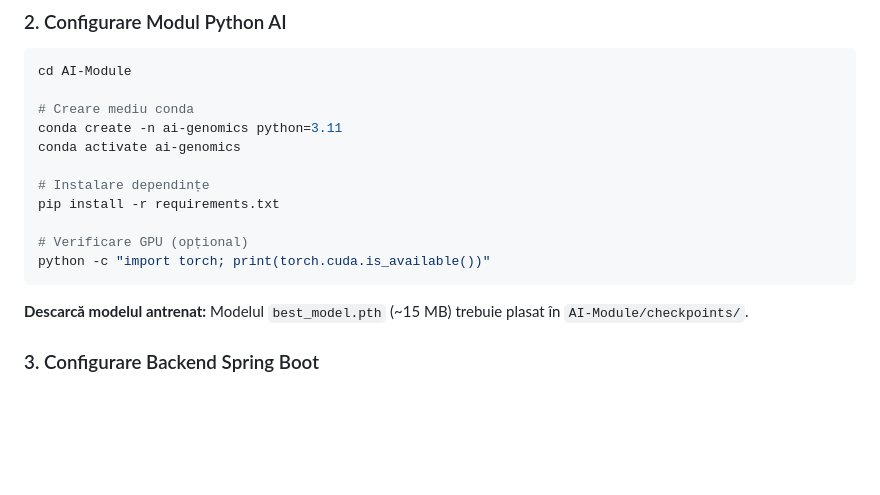
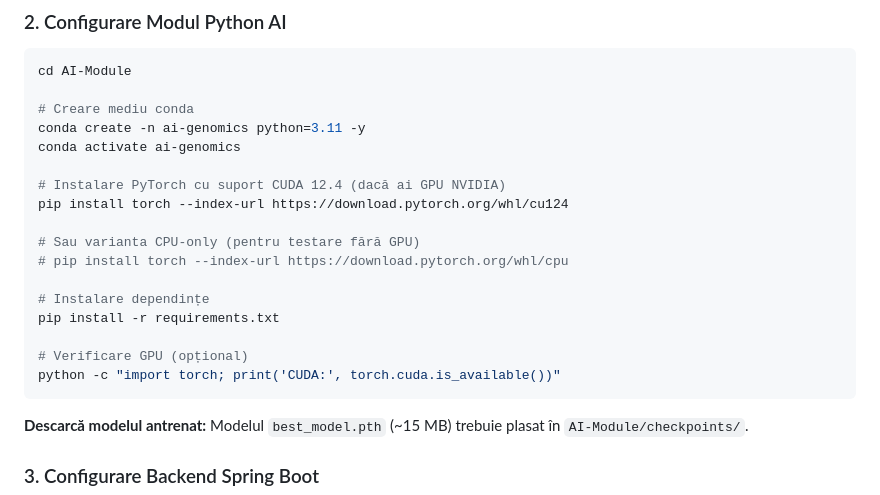
Before and after one commit to AndreiTica24/Licenta-BioAI, a Markdown page: README.md, the part around the change. Rendered like a GitHub page; blank space fills up the shorter version.

````diff
--- a/README.md
+++ b/README.md
@@ -63,14 +63,20 @@ cd Licenta-BioAI
 cd AI-Module
 
 # Creare mediu conda
-conda create -n ai-genomics python=3.11
+conda create -n ai-genomics python=3.11 -y
 conda activate ai-genomics
+
+# Instalare PyTorch cu suport CUDA 12.4 (dacă ai GPU NVIDIA)
+pip install torch --index-url https://download.pytorch.org/whl/cu124
+
+# Sau varianta CPU-only (pentru testare fără GPU)
+# pip install torch --index-url https://download.pytorch.org/whl/cpu
 
 # Instalare dependințe
 pip install -r requirements.txt
 
 # Verificare GPU (opțional)
-python -c "import torch; print(torch.cuda.is_available())"
+python -c "import torch; print('CUDA:', torch.cuda.is_available())"
 ```
 
 **Descarcă modelul antrenat:**
````
